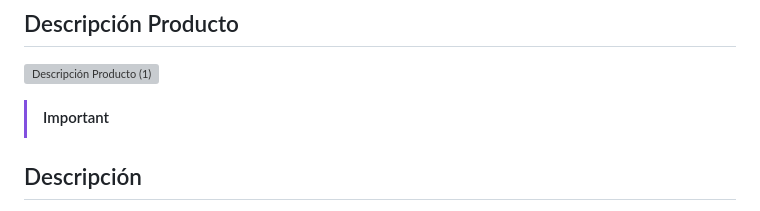
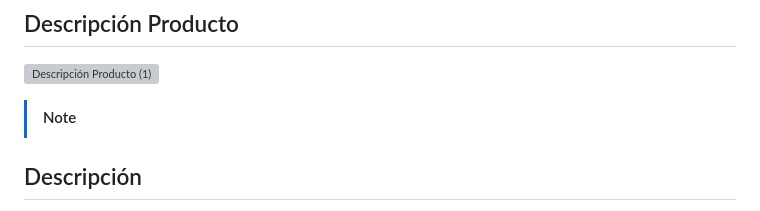
Before and after one commit to AlexisH28/PROYECTO-FILTRO_HERNANDEZALEXIS_TOCORARAFAEL, a Markdown page: README.md, the part around the change. Drawn GitHub-style; grey boxes are pictures that could not be loaded.

```diff
--- a/README.md
+++ b/README.md
@@ -33,7 +33,7 @@
 
 ![Descripción Producto (1)](https://github.com/AlexisH28/PROYECTO-FILTRO_HERNANDEZALEXIS_TOCORARAFAEL/assets/166555818/c3573cf0-6409-496d-b80e-11b5e5f5ad14)
 
-> [!IMPORTANT]
+> [!NOTE]
 ## Descripción
 
 Este proyecto es una página web orientada a móviles diseñada para vender productos de volleyball. El objetivo principal de esta plataforma es proporcionar una experiencia de usuario intuitiva y fluida para los aficionados y jugadores de volleyball que deseen adquirir equipamiento y accesorios de alta calidad.
```
